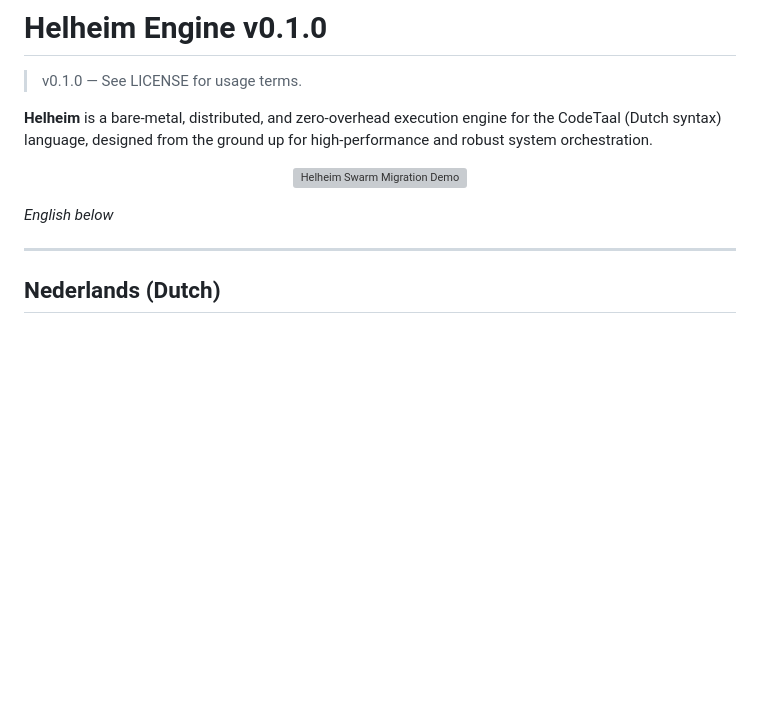
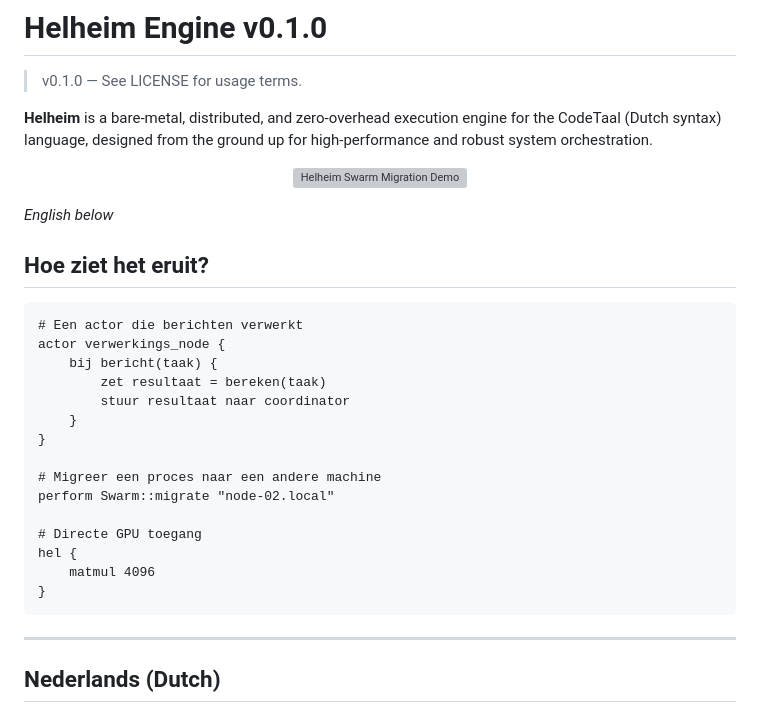
Before and after one commit to qwpp7g79y4-maker/Helheim, a Markdown page: README.md, the part around the change. Rendered like a GitHub page; blank space fills up the shorter version; grey boxes are pictures that could not be loaded.

Commit message:
README: .hel codeblok toegevoegd bovenaan

````diff
--- a/README.md
+++ b/README.md
@@ -9,6 +9,28 @@
 </p>
 
 *English below*
+
+## Hoe ziet het eruit?
+
+```helheim
+# Een actor die berichten verwerkt
+actor verwerkings_node {
+    bij bericht(taak) {
+        zet resultaat = bereken(taak)
+        stuur resultaat naar coordinator
+    }
+}
+
+# Migreer een proces naar een andere machine
+perform Swarm::migrate "node-02.local"
+
+# Directe GPU toegang
+hel {
+    matmul 4096
+}
+```
+
+
 
 ---
 
````
